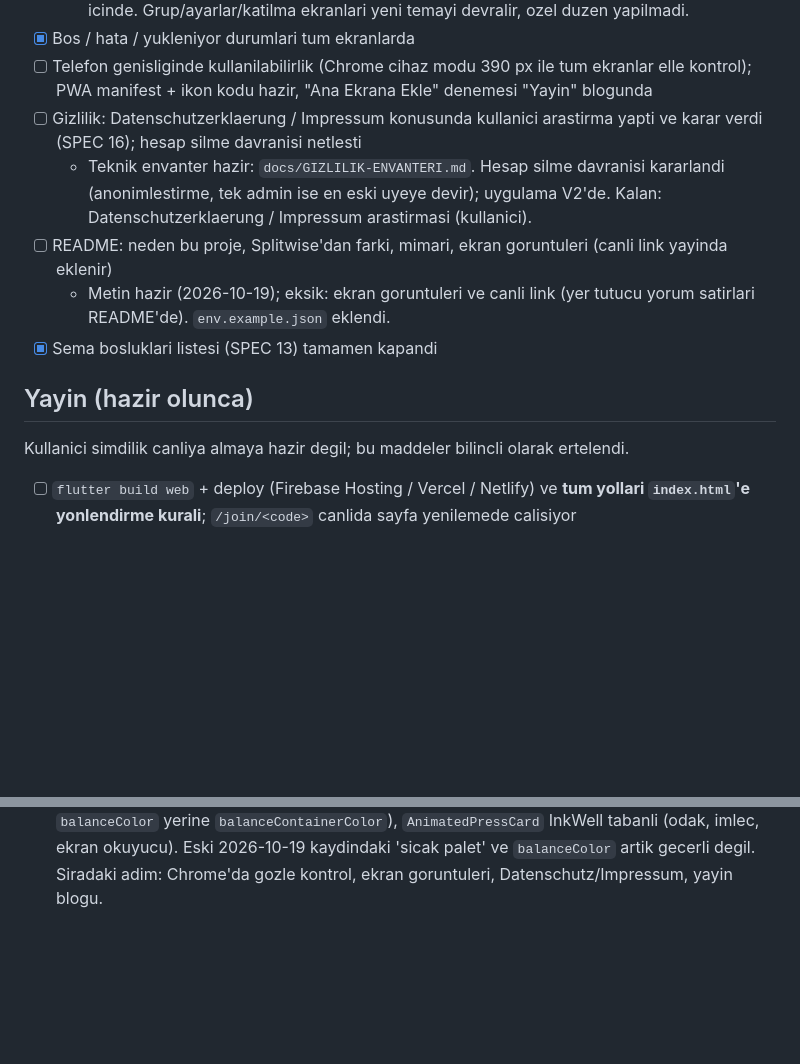
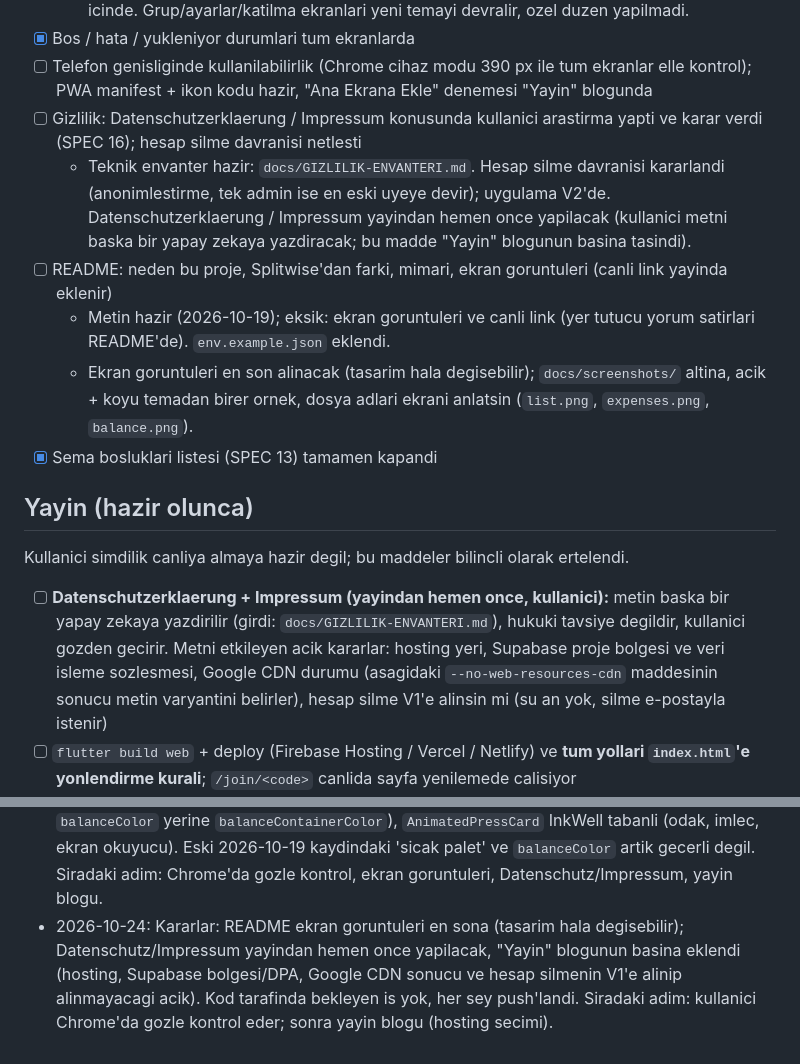
Before and after one commit to hakanemirarslan/WG-App, a Markdown page: docs/PLAN.md, 2 parts joined by grey strips. GitHub-like rendering; blank space fills up the shorter version.

Commit message:
Update PLAN with publish-time privacy docs and screenshot timing

```diff
--- a/docs/PLAN.md
+++ b/docs/PLAN.md
@@ -91,14 +91,16 @@ Karar: iOS mağaza surumu icin simdi hicbir sey yapilmaz. Kod tabani degismeyece
 - [x] Bos / hata / yukleniyor durumlari tum ekranlarda
 - [ ] Telefon genisliginde kullanilabilirlik (Chrome cihaz modu 390 px ile tum ekranlar elle kontrol); PWA manifest + ikon kodu hazir, "Ana Ekrana Ekle" denemesi "Yayin" blogunda
 - [ ] Gizlilik: Datenschutzerklaerung / Impressum konusunda kullanici arastirma yapti ve karar verdi (SPEC 16); hesap silme davranisi netlesti
-  - Teknik envanter hazir: `docs/GIZLILIK-ENVANTERI.md`. Hesap silme davranisi kararlandi (anonimlestirme, tek admin ise en eski uyeye devir); uygulama V2'de. Kalan: Datenschutzerklaerung / Impressum arastirmasi (kullanici).
+  - Teknik envanter hazir: `docs/GIZLILIK-ENVANTERI.md`. Hesap silme davranisi kararlandi (anonimlestirme, tek admin ise en eski uyeye devir); uygulama V2'de. Datenschutzerklaerung / Impressum yayindan hemen once yapilacak (kullanici metni baska bir yapay zekaya yazdiracak; bu madde "Yayin" blogunun basina tasindi).
 - [ ] README: neden bu proje, Splitwise'dan farki, mimari, ekran goruntuleri (canli link yayinda eklenir)
   - Metin hazir (2026-10-19); eksik: ekran goruntuleri ve canli link (yer tutucu yorum satirlari README'de). `env.example.json` eklendi.
+  - Ekran goruntuleri en son alinacak (tasarim hala degisebilir); `docs/screenshots/` altina, acik + koyu temadan birer ornek, dosya adlari ekrani anlatsin (`list.png`, `expenses.png`, `balance.png`).
 - [x] Sema bosluklari listesi (SPEC 13) tamamen kapandi
 
 ## Yayin (hazir olunca)
 
 Kullanici simdilik canliya almaya hazir degil; bu maddeler bilincli olarak ertelendi.
+- [ ] **Datenschutzerklaerung + Impressum (yayindan hemen once, kullanici):** metin baska bir yapay zekaya yazdirilir (girdi: `docs/GIZLILIK-ENVANTERI.md`), hukuki tavsiye degildir, kullanici gozden gecirir. Metni etkileyen acik kararlar: hosting yeri, Supabase proje bolgesi ve veri isleme sozlesmesi, Google CDN durumu (asagidaki `--no-web-resources-cdn` maddesinin sonucu metin varyantini belirler), hesap silme V1'e alinsin mi (su an yok, silme e-postayla istenir)
 - [ ] `flutter build web` + deploy (Firebase Hosting / Vercel / Netlify) ve **tum yollari `index.html`'e yonlendirme kurali**; `/join/<code>` canlida sayfa yenilemede calisiyor
 - [ ] `flutter build web --no-web-resources-cdn` ile derle: CanvasKit ve yedek fontlar `gstatic.com` yerine kendi alan adindan gelsin (SPEC 16: ucuncu taraf istegi yok); build ciktisinda `gstatic` gecmedigi dogrulanir
 - [ ] Kalici alan adi secildi (davet linkleri `/join/<code>` ileride mobil uygulamada da calisacak, adres sonradan degismemeli; SPEC 15)
@@ -144,3 +146,4 @@ README'de sunlari anlat: neden Splitwise yerine bu (liste + harcama akisi, WG'ye
 - 2026-10-20: Kullanici tasarimi gozle kontrol etti (sorun yok). Kalan: README icin ekran goruntuleri (kullanici alacak, `docs/screenshots/` altina), Datenschutz/Impressum arastirmasi, yayin blogu.
 - 2026-10-20: Gorsel iyilestirmeler: sayfa basina tematik arka plan (`core/background.dart`, router'da `_backdrop`), harcama listesinde gun basliklari (`domain/group_by_day.dart` + test), aylik ozette odenen/pay cubuklari, bakiyelerde yesil/kirmizi zemin (`balanceContainerColor`), ikonlu/dugmeli `EmptyView`. Chrome'da acik/koyu gozle kontrol kullanicida. Siradaki adim: gozle kontrol, ekran goruntuleri, Datenschutz/Impressum, yayin blogu.
 - 2026-10-20: Cila: animasyon gecikmesi siniri, PWA renk/ikonlari indigo palete tasindi, olu kod temizlendi (`useGradient`, `BackdropFilter`, kart gradyan renkleri, `AppColors.positive`, `balanceColor` yerine `balanceContainerColor`), `AnimatedPressCard` InkWell tabanli (odak, imlec, ekran okuyucu). Eski 2026-10-19 kaydindaki 'sicak palet' ve `balanceColor` artik gecerli degil. Siradaki adim: Chrome'da gozle kontrol, ekran goruntuleri, Datenschutz/Impressum, yayin blogu.
+- 2026-10-24: Kararlar: README ekran goruntuleri en sona (tasarim hala degisebilir); Datenschutz/Impressum yayindan hemen once yapilacak, "Yayin" blogunun basina eklendi (hosting, Supabase bolgesi/DPA, Google CDN sonucu ve hesap silmenin V1'e alinip alinmayacagi acik). Kod tarafinda bekleyen is yok, her sey push'landi. Siradaki adim: kullanici Chrome'da gozle kontrol eder; sonra yayin blogu (hosting secimi).
```
